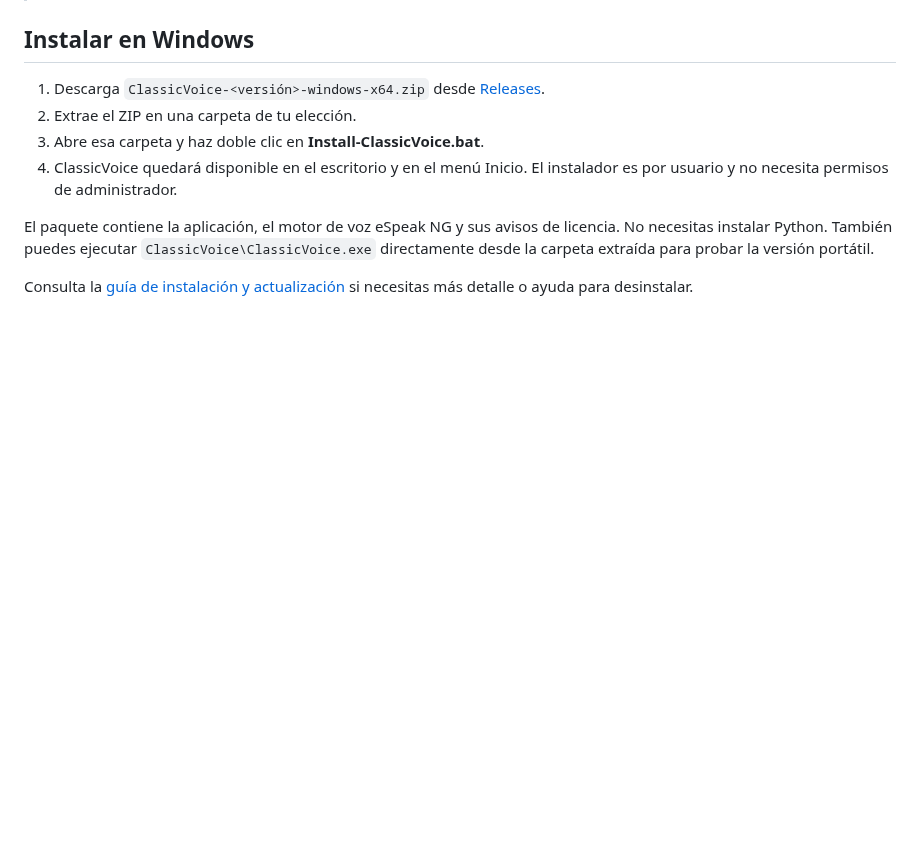
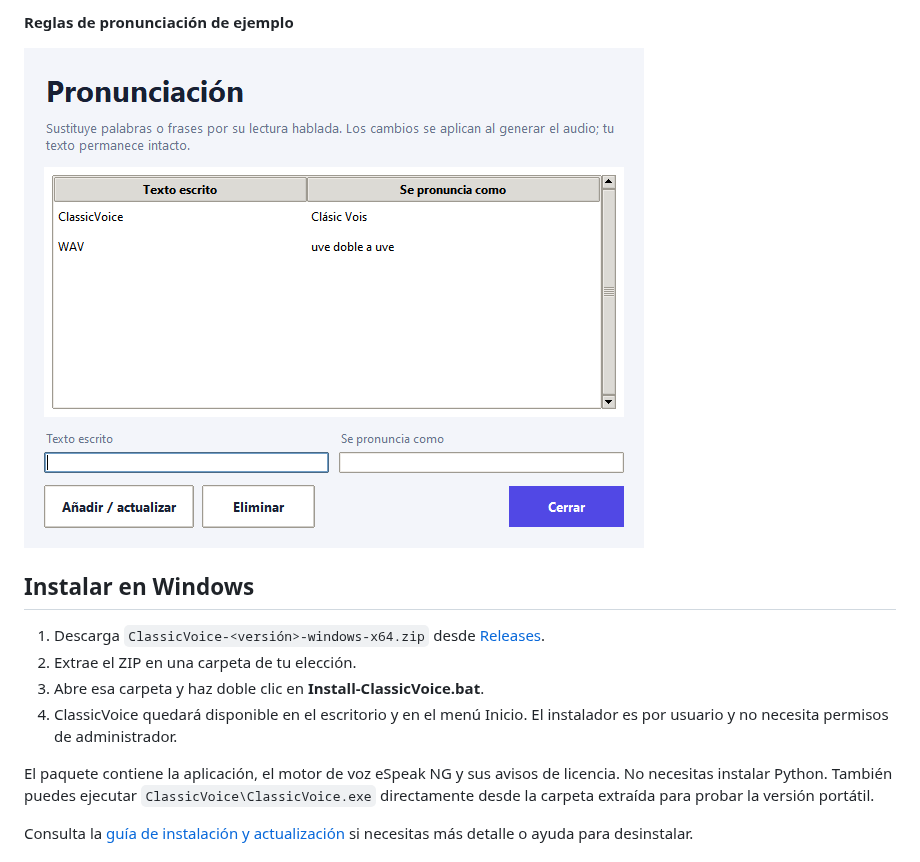
Before and after one commit to smouj/classicvoice, a Markdown page: README.md, the part around one of its changes. Drawn GitHub-style; pictures changed too: assets/screenshots/classicvoice-pronunciation.png (added); folded sections open; blank space fills up the shorter version.

```diff
--- a/README.md
+++ b/README.md
@@ -24,3 +38,8 @@ ClassicVoice convierte texto en voz sintética en español usando **eSpeak NG**.
+**Reglas de pronunciación de ejemplo**
+
+![Diccionario de pronunciación con dos reglas de ejemplo](assets/screenshots/classicvoice-pronunciation.png)
+
+</details>
 
 ## Instalar en Windows
 
```
Also changed, not shown: other parts of README.md (+15 -1 lines), CHANGELOG.md (+8 -0 lines), README.en.md (+20 -1 lines), assets/screenshots/classicvoice-editor.png (added), assets/screenshots/classicvoice-main.png (added), 6 other files.
